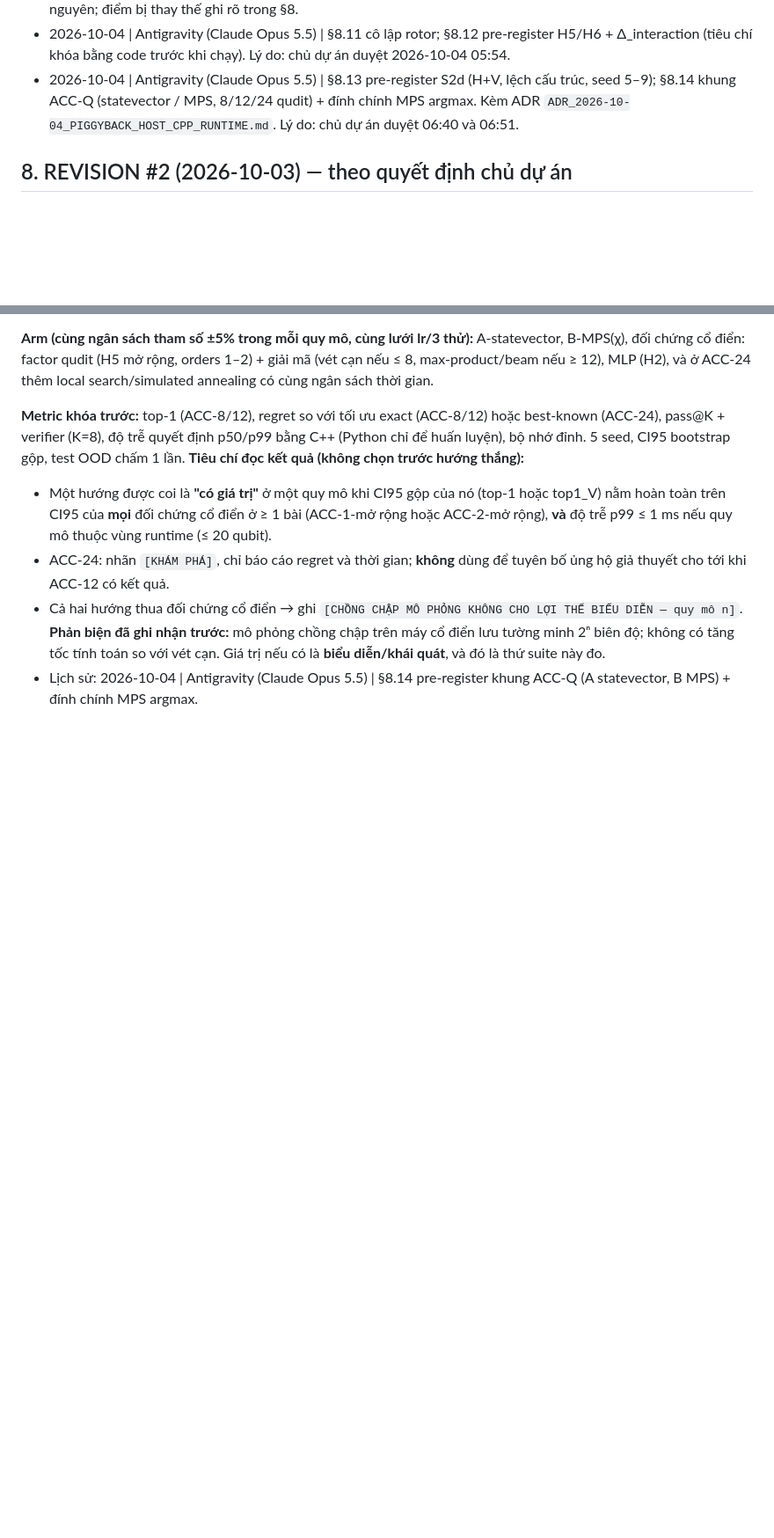
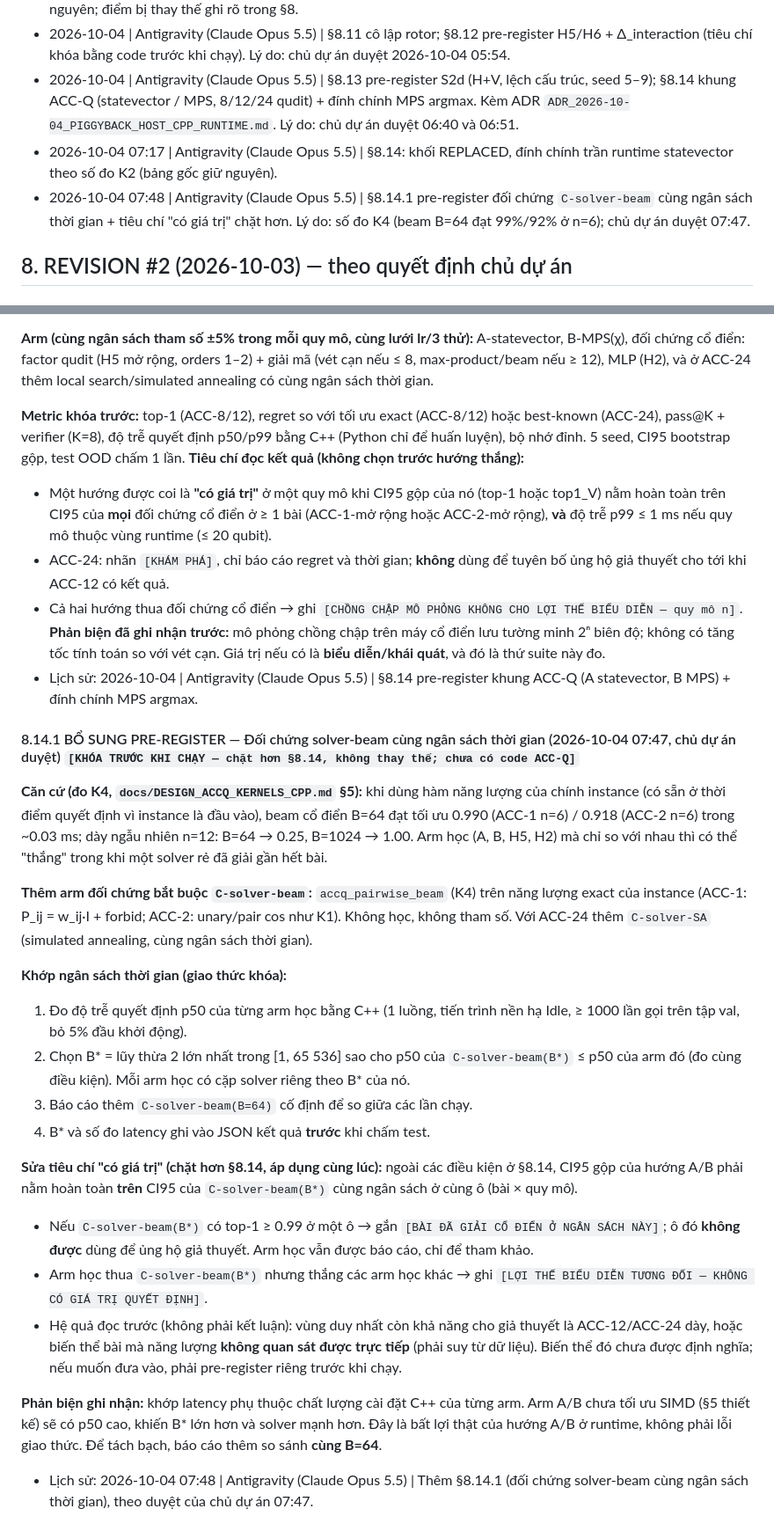
Before and after one commit to ngocchau-ai/Vivyq, a Markdown page: docs/ACCEPTANCE_SUITE_ACC1_3_QUDIT_HYPOTHESIS.md, 2 parts joined by grey strips. Shown at 88% size. GitHub-like rendering; blank space fills up the shorter version.

Commit message:
spec 8.14.1: pre-register same-time-budget C-solver-beam baseline for ACC-Q (owner approved 07:47)

```diff
--- a/docs/ACCEPTANCE_SUITE_ACC1_3_QUDIT_HYPOTHESIS.md
+++ b/docs/ACCEPTANCE_SUITE_ACC1_3_QUDIT_HYPOTHESIS.md
@@ -119,6 +119,8 @@ Quy tắc: tham số của H2/H5/H6 phải khớp H3 ±5% (báo cáo số thực
 - 2026-10-03 | Antigravity (Claude Sonnet 5.5) | Revision #2 (§8): phân pha qubit-trước, arm tương hỗ, mô hình Gemma chạy CPU, chọn ACC-2 quantum extension ở cuối pha Q1. Lý do: quyết định chủ dự án 18:43. §0–§7 giữ nguyên; điểm bị thay thế ghi rõ trong §8.
 - 2026-10-04 | Antigravity (Claude Opus 5.5) | §8.11 cô lập rotor; §8.12 pre-register H5/H6 + Δ_interaction (tiêu chí khóa bằng code trước khi chạy). Lý do: chủ dự án duyệt 2026-10-04 05:54.
 - 2026-10-04 | Antigravity (Claude Opus 5.5) | §8.13 pre-register S2d (H+V, lệch cấu trúc, seed 5–9); §8.14 khung ACC-Q (statevector / MPS, 8/12/24 qudit) + đính chính MPS argmax. Kèm ADR `ADR_2026-10-04_PIGGYBACK_HOST_CPP_RUNTIME.md`. Lý do: chủ dự án duyệt 06:40 và 06:51.
+- 2026-10-04 07:17 | Antigravity (Claude Opus 5.5) | §8.14: khối REPLACED, đính chính trần runtime statevector theo số đo K2 (bảng gốc giữ nguyên).
+- 2026-10-04 07:48 | Antigravity (Claude Opus 5.5) | §8.14.1 pre-register đối chứng `C-solver-beam` cùng ngân sách thời gian + tiêu chí "có giá trị" chặt hơn. Lý do: số đo K4 (beam B=64 đạt 99%/92% ở n=6); chủ dự án duyệt 07:47.
 
 ## 8. REVISION #2 (2026-10-03) — theo quyết định chủ dự án
 
@@ -283,3 +285,22 @@ Lưu ý: 1 qudit-4 = 2 qubit; **24 qudit = 48 qubit → không thể dùng state
 - Cả hai hướng thua đối chứng cổ điển → ghi `[CHỒNG CHẬP MÔ PHỎNG KHÔNG CHO LỢI THẾ BIỂU DIỄN — quy mô n]`.
 **Phản biện đã ghi nhận trước:** mô phỏng chồng chập trên máy cổ điển lưu tường minh 2ⁿ biên độ; không có tăng tốc tính toán so với vét cạn. Giá trị nếu có là **biểu diễn/khái quát**, và đó là thứ suite này đo.
 - Lịch sử: 2026-10-04 | Antigravity (Claude Opus 5.5) | §8.14 pre-register khung ACC-Q (A statevector, B MPS) + đính chính MPS argmax.
+
+#### 8.14.1 BỔ SUNG PRE-REGISTER — Đối chứng solver-beam cùng ngân sách thời gian (2026-10-04 07:47, chủ dự án duyệt) `[KHÓA TRƯỚC KHI CHẠY — chặt hơn §8.14, không thay thế; chưa có code ACC-Q]`
+**Căn cứ (đo K4, `docs/DESIGN_ACCQ_KERNELS_CPP.md` §5):** khi dùng hàm năng lượng của chính instance (có sẵn ở thời điểm quyết định vì instance là đầu vào), beam cổ điển B=64 đạt tối ưu 0.990 (ACC-1 n=6) / 0.918 (ACC-2 n=6) trong ~0.03 ms; dày ngẫu nhiên n=12: B=64 → 0.25, B=1024 → 1.00. Arm học (A, B, H5, H2) mà chỉ so với nhau thì có thể "thắng" trong khi một solver rẻ đã giải gần hết bài.
+
+**Thêm arm đối chứng bắt buộc `C-solver-beam`:** `accq_pairwise_beam` (K4) trên năng lượng exact của instance (ACC-1: P_ij = w_ij·I + forbid; ACC-2: unary/pair cos như K1). Không học, không tham số. Với ACC-24 thêm `C-solver-SA` (simulated annealing, cùng ngân sách thời gian).
+
+**Khớp ngân sách thời gian (giao thức khóa):**
+1. Đo độ trễ quyết định p50 của từng arm học bằng C++ (1 luồng, tiến trình nền hạ Idle, ≥ 1000 lần gọi trên tập val, bỏ 5% đầu khởi động).
+2. Chọn B* = lũy thừa 2 lớn nhất trong [1, 65 536] sao cho p50 của `C-solver-beam(B*)` ≤ p50 của arm đó (đo cùng điều kiện). Mỗi arm học có cặp solver riêng theo B* của nó.
+3. Báo cáo thêm `C-solver-beam(B=64)` cố định để so giữa các lần chạy.
+4. B* và số đo latency ghi vào JSON kết quả **trước** khi chấm test.
+
+**Sửa tiêu chí "có giá trị" (chặt hơn §8.14, áp dụng cùng lúc):** ngoài các điều kiện ở §8.14, CI95 gộp của hướng A/B phải nằm hoàn toàn **trên** CI95 của `C-solver-beam(B*)` cùng ngân sách ở cùng ô (bài × quy mô).
+- Nếu `C-solver-beam(B*)` có top-1 ≥ 0.99 ở một ô → gắn `[BÀI ĐÃ GIẢI CỔ ĐIỂN Ở NGÂN SÁCH NÀY]`; ô đó **không được** dùng để ủng hộ giả thuyết. Arm học vẫn được báo cáo, chỉ để tham khảo.
+- Arm học thua `C-solver-beam(B*)` nhưng thắng các arm học khác → ghi `[LỢI THẾ BIỂU DIỄN TƯƠNG ĐỐI — KHÔNG CÓ GIÁ TRỊ QUYẾT ĐỊNH]`.
+- Hệ quả đọc trước (không phải kết luận): vùng duy nhất còn khả năng cho giả thuyết là ACC-12/ACC-24 dày, hoặc biến thể bài mà năng lượng **không quan sát được trực tiếp** (phải suy từ dữ liệu). Biến thể đó chưa được định nghĩa; nếu muốn đưa vào, phải pre-register riêng trước khi chạy.
+
+**Phản biện ghi nhận:** khớp latency phụ thuộc chất lượng cài đặt C++ của từng arm. Arm A/B chưa tối ưu SIMD (§5 thiết kế) sẽ có p50 cao, khiến B* lớn hơn và solver mạnh hơn. Đây là bất lợi thật của hướng A/B ở runtime, không phải lỗi giao thức. Để tách bạch, báo cáo thêm so sánh **cùng B=64**.
+- Lịch sử: 2026-10-04 07:48 | Antigravity (Claude Opus 5.5) | Thêm §8.14.1 (đối chứng solver-beam cùng ngân sách thời gian), theo duyệt của chủ dự án 07:47.
```
